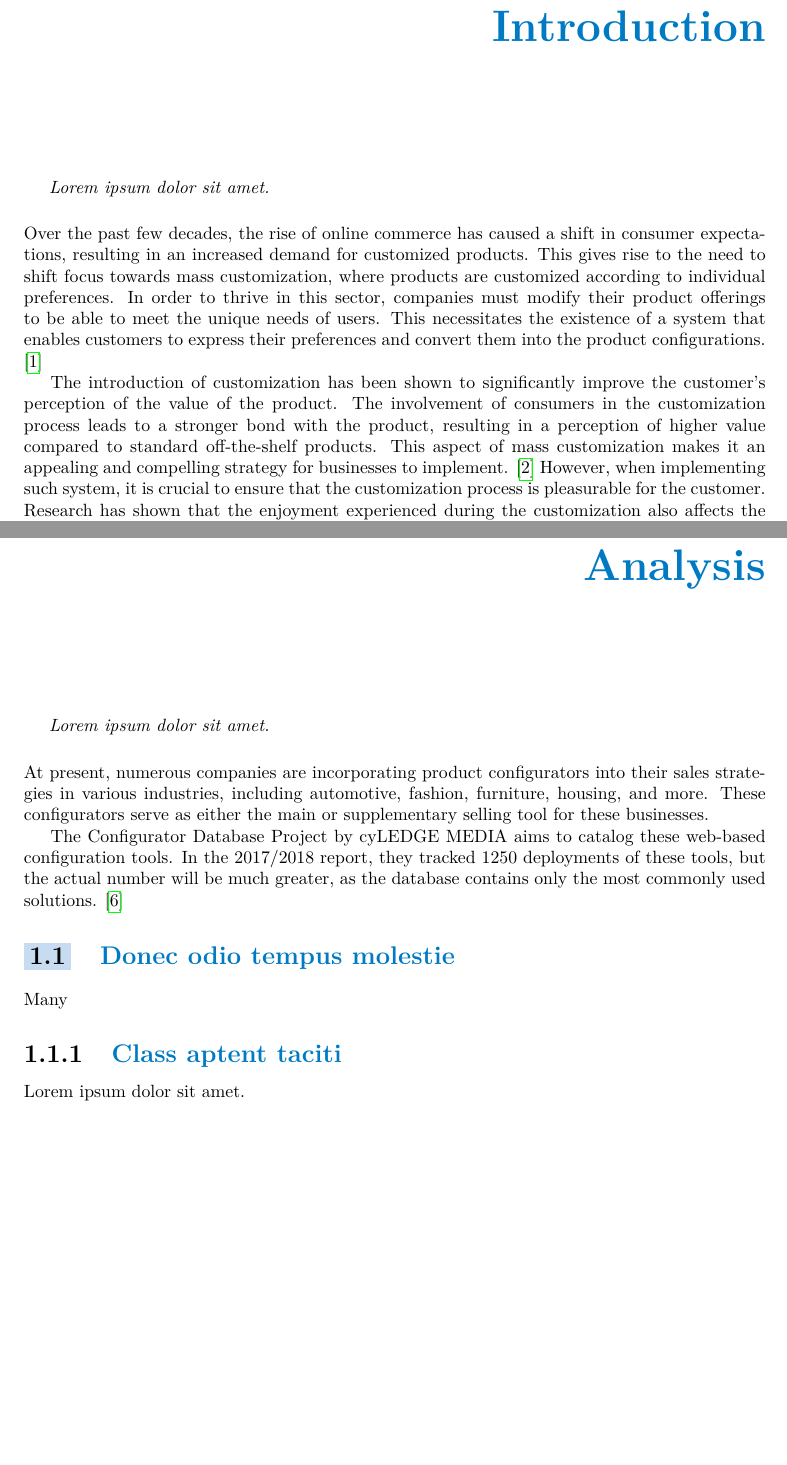
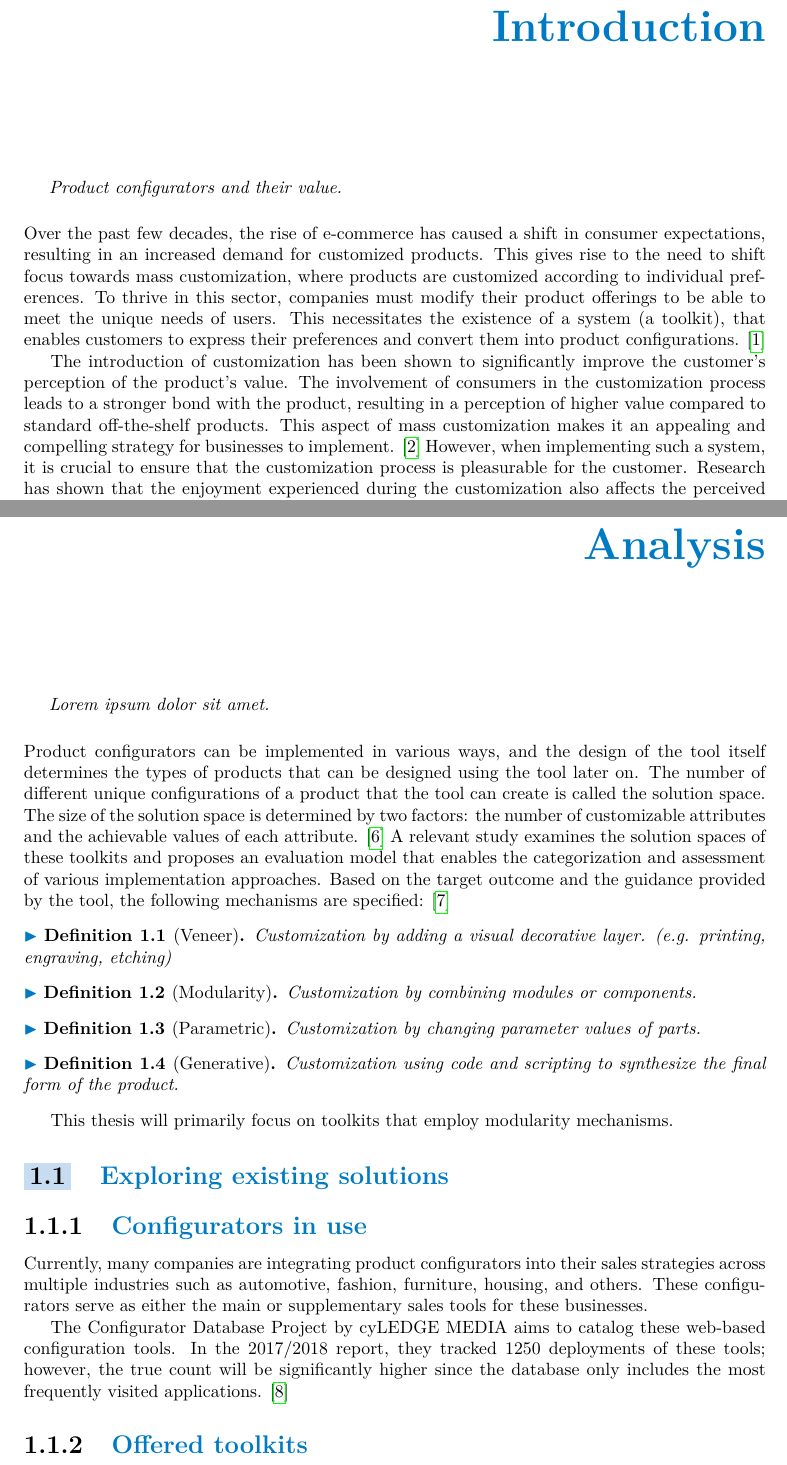
Before and after one commit to mishpajz-FIT/bachelors-thesis, a LaTeX thesis (ctufit-thesis.tex, which reads text/text.tex): two parts of pages 10 and 12 of 15, joined at a grey line, cut so that both start at the same text, the shorter picture padded with empty space. Compiled offline with pdfLaTeX.

Commit message:
Update on Overleaf.

```diff
--- a/ctufit-thesis.tex
+++ b/ctufit-thesis.tex
@@ -106,7 +106,7 @@
 \newtheorem{lemma}[theorem]{Tvrzení}
 \newtheorem{corollary}[theorem]{Důsledek}
 \newtheorem{proposition}[theorem]{Návrh}
-\newtheorem{definition}[theorem]{Definice}
+\newtheorem{definition}[theorem]{Definition}
 \theoremstyle{definition}
 \newtheorem{example}[theorem]{Příklad}
 \theoremstyle{remark}
--- a/text/text.tex
+++ b/text/text.tex
@@ -6,14 +6,14 @@
 %---------------------------------------------------------------
 \setcounter{page}{1}
 
-% The following environment can be used as a mini-introduction for a chapter. Use that any way it pleases you (or comment it out). It can contain, for instance, a summary of the chapter. Or, there can be a quotation.
+% The following environment can be used as a mini-introduction for a chapter. Use that anyway it pleases you (or comment it out). It can contain, for instance, a summary of the chapter. Or, there can be a quotation.
 \begin{chapterabstract}
-	Lorem ipsum dolor sit amet.
+	Product configurators and their value.
 \end{chapterabstract}
 
-Over the past few decades, the rise of online commerce has caused a shift in consumer expectations, resulting in an increased demand for customized products. This gives rise to the need to shift focus towards mass customization, where products are customized according to individual preferences. In order to thrive in this sector, companies must modify their product offerings to be able to meet the unique needs of users. This necessitates the existence of a system that enables customers to express their preferences and convert them into the product configurations. \cite{Fulkerson2000}
+Over the past few decades, the rise of e-commerce has caused a shift in consumer expectations, resulting in an increased demand for customized products. This gives rise to the need to shift focus towards mass customization, where products are customized according to individual preferences. To thrive in this sector, companies must modify their product offerings to be able to meet the unique needs of users. This necessitates the existence of a system (a toolkit), that enables customers to express their preferences and convert them into product configurations. \cite{Fulkerson2000}
 
-The introduction of customization has been shown to significantly improve the customer's perception of the value of the product. The involvement of consumers in the customization process leads to a stronger bond with the product, resulting in a perception of higher value compared to standard off-the-shelf products. This aspect of mass customization makes it an appealing and compelling strategy for businesses to implement. \cite{Schreier2006} However, when implementing such system, it is crucial to ensure that the customization process is pleasurable for the customer. Research has shown that the enjoyment experienced during the customization also affects the perceived value of the final product, highlighting the importance of good implementation. \cite{Franke2010}
+The introduction of customization has been shown to significantly improve the customer's perception of the product's value. The involvement of consumers in the customization process leads to a stronger bond with the product, resulting in a perception of higher value compared to standard off-the-shelf products. This aspect of mass customization makes it an appealing and compelling strategy for businesses to implement. \cite{Schreier2006} However, when implementing such a system, it is crucial to ensure that the customization process is pleasurable for the customer. Research has shown that the enjoyment experienced during the customization also affects the perceived value of the final product, highlighting the importance of good implementation. \cite{Franke2010}
 
 The task of transforming user preferences into concrete designs is a difficult endeavor that can be further hindered by a lack of effective communication between the customer's explanation of their desires and the business's comprehension. The use of online product configurators seemingly provides a solution for this issue by offering a user-friendly and visually appealing platform, which allows customers to customize products to their specifications, improves customer experience by increasing engagement and interactivity, and helps to bridge the gap between customer expectations and the end product. These tools have become an integral part of successful personalization strategies. \cite{Franke2003}
 
@@ -40,15 +55,35 @@ This thesis is divided into seven chapters. The initial chapter entails an exami
 	Lorem ipsum dolor sit amet.
 \end{chapterabstract}
 
+Product configurators can be implemented in various ways, and the design of the tool itself determines the types of products that can be designed using the tool later on. The number of different unique configurations of a product that the tool can create is called the solution space. The size of the solution space is determined by two factors: the number of customizable attributes and the achievable values of each attribute. \cite{Huiwen2018} A relevant study examines the solution spaces of these toolkits and proposes an evaluation model that enables the categorization and assessment of various implementation approaches. Based on the target outcome and the guidance provided by the tool, the following mechanisms are specified: \cite{Hermans2012}
 
-At present, numerous companies are incorporating product configurators into their sales strategies in various industries, including automotive, fashion, furniture, housing, and more. These configurators serve as either the main or supplementary selling tool for these businesses.
+\begin{definition}[Veneer]
+Customization by adding a visual decorative layer. (e.g. printing, engraving, etching)
+\end{definition}
 
-The Configurator Database Project by cyLEDGE MEDIA aims to catalog these web-based configuration tools. In the 2017/2018 report, they tracked 1250 deployments of these tools, but the actual number will be much greater, as the database contains only the most commonly used solutions. \cite{cyLEDGE2018}
+\begin{definition}[Modularity]
+Customization by combining modules or components.
+\end{definition}
 
-\section{Donec odio tempus molestie}
+\begin{definition}[Parametric]
+Customization by changing parameter values of parts.
+\end{definition}
 
-Many
+\begin{definition}[Generative]
+Customization using code and scripting to synthesize the final form of the product.
+\end{definition}
 
-\subsection{Class aptent taciti}
+This thesis will primarily focus on toolkits that employ modularity mechanisms.
 
-Lorem ipsum dolor sit amet.
+
+
+
+
+\section{Exploring existing solutions}
+\subsection{Configurators in use}
+
+Currently, many companies are integrating product configurators into their sales strategies across multiple industries such as automotive, fashion, furniture, housing, and others. These configurators serve as either the main or supplementary sales tools for these businesses.
+
+The Configurator Database Project by cyLEDGE MEDIA aims to catalog these web-based configuration tools. In the 2017/2018 report, they tracked 1250 deployments of these tools; however, the true count will be significantly higher since the database only includes the most frequently visited applications. \cite{cyLEDGE2018}
+
+\subsection{Offered toolkits}
```
Also changed, not shown: text/bib-database.bib (+28 -0 lines), text/text.tex (19 more changed lines).
